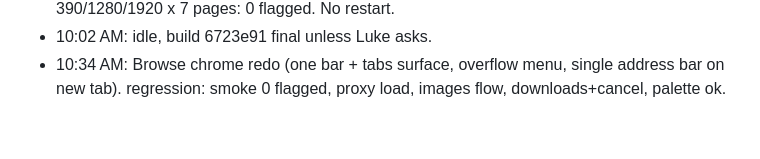
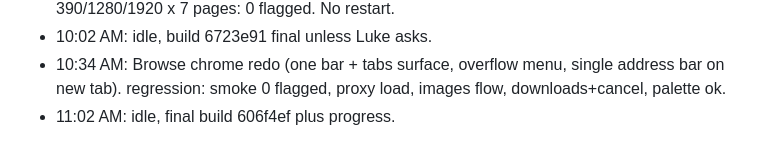
Before and after one commit to GoatTech-42/ramjet, a Markdown page: PROGRESS.md, the part around the change. GitHub-like rendering.

Commit message:
progress

```diff
--- a/PROGRESS.md
+++ b/PROGRESS.md
@@ -909,3 +909,4 @@ Hub layouts (list, home-screen grid, desktop+dock with status widgets) via rj-la
 - 9:25 AM: shipped Browse per-site allow-ads shield button (rj-ads-allow, per device) and command palette (ctrl/cmd-K all app pages, button on home for phones). Smoke 4 themes x 390/1280/1920 x 7 pages: 0 flagged. No restart.
 - 10:02 AM: idle, build 6723e91 final unless Luke asks.
 - 10:34 AM: Browse chrome redo (one bar + tabs surface, overflow menu, single address bar on new tab). regression: smoke 0 flagged, proxy load, images flow, downloads+cancel, palette ok.
+- 11:02 AM: idle, final build 606f4ef plus progress.
```
